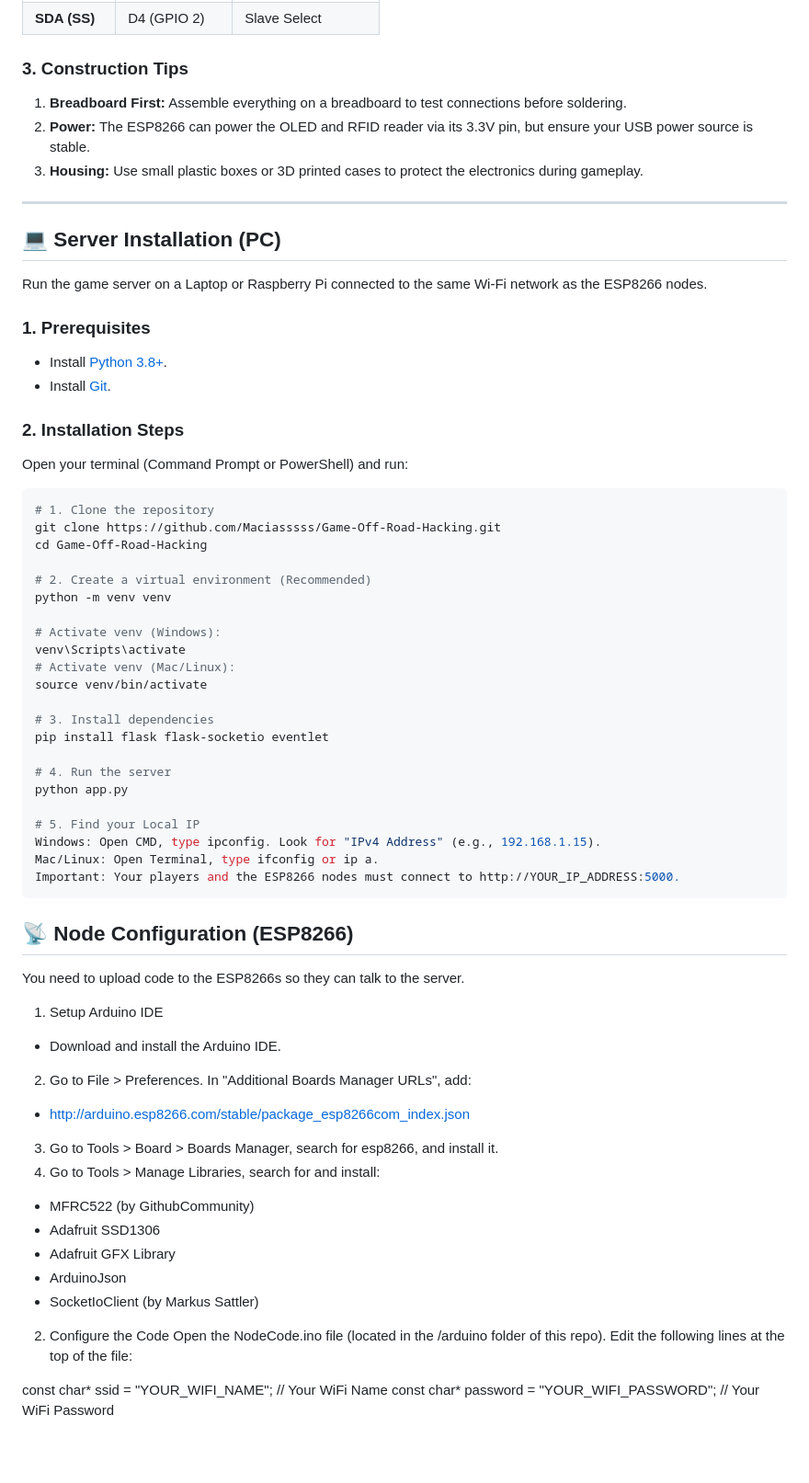
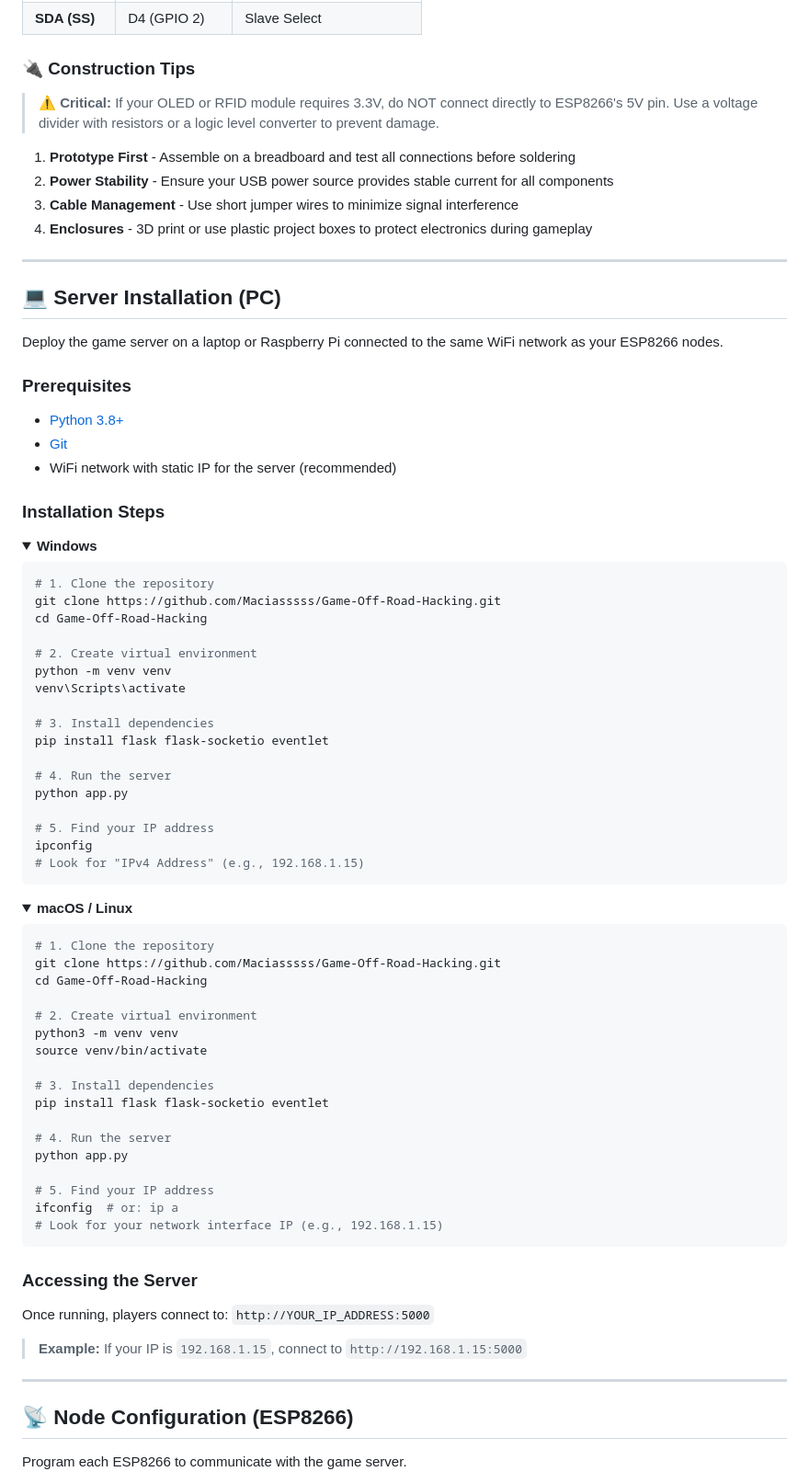
Before and after one commit to Maciasssss/Game-Off-Road-Hacking, a Markdown page: README.md, the part around one of its changes. Shown at 92% size. Drawn GitHub-style; folded sections open; blank space fills up the shorter version.

````diff
--- a/README.md
+++ b/README.md
@@ -71,34 +144,62 @@ Warning!!! remember if you have oled or the rfid working on 3.3V do not directly
 | **SDA (SS)** | D4 (GPIO 2) | Slave Select |
 
-### 3. Construction Tips
-1.  **Breadboard First:** Assemble everything on a breadboard to test connections before soldering.
-2.  **Power:** The ESP8266 can power the OLED and RFID reader via its 3.3V pin, but ensure your USB power source is stable.
-3.  **Housing:** Use small plastic boxes or 3D printed cases to protect the electronics during gameplay.
+### 🔌 Construction Tips
+
+> **⚠️ Critical:** If your OLED or RFID module requires 3.3V, do NOT connect directly to ESP8266's 5V pin. Use a voltage divider with resistors or a logic level converter to prevent damage.
+
+1. **Prototype First** - Assemble on a breadboard and test all connections before soldering
+2. **Power Stability** - Ensure your USB power source provides stable current for all components
+3. **Cable Management** - Use short jumper wires to minimize signal interference
+4. **Enclosures** - 3D print or use plastic project boxes to protect electronics during gameplay
 
 ---
 
 ## 💻 Server Installation (PC)
 
-Run the game server on a Laptop or Raspberry Pi connected to the same Wi-Fi network as the ESP8266 nodes.
+Deploy the game server on a laptop or Raspberry Pi connected to the same WiFi network as your ESP8266 nodes.
 
-### 1. Prerequisites
-*   Install [Python 3.8+](https://www.python.org/downloads/).
-*   Install [Git](https://git-scm.com/downloads).
+### Prerequisites
 
-### 2. Installation Steps
-Open your terminal (Command Prompt or PowerShell) and run:
+- [Python 3.8+](https://www.python.org/downloads/)
+- [Git](https://git-scm.com/downloads)
+- WiFi network with static IP for the server (recommended)
+
+### Installation Steps
+
+<details>
+<summary><b>Windows</b></summary>
+
+```powershell
+# 1. Clone the repository
+git clone https://github.com/Maciasssss/Game-Off-Road-Hacking.git
+cd Game-Off-Road-Hacking
+
+# 2. Create virtual environment
+python -m venv venv
+venv\Scripts\activate
+
+# 3. Install dependencies
+pip install flask flask-socketio eventlet
+
+# 4. Run the server
+python app.py
+
+# 5. Find your IP address
+ipconfig
+# Look for "IPv4 Address" (e.g., 192.168.1.15)
+```
+</details>
+
+<details>
+<summary><b>macOS / Linux</b></summary>
 
 ```bash
 # 1. Clone the repository
 git clone https://github.com/Maciasssss/Game-Off-Road-Hacking.git
 cd Game-Off-Road-Hacking
 
-# 2. Create a virtual environment (Recommended)
-python -m venv venv
-
-# Activate venv (Windows):
-venv\Scripts\activate
-# Activate venv (Mac/Linux):
+# 2. Create virtual environment
+python3 -m venv venv
 source venv/bin/activate
 
 # 3. Install dependencies
@@ -107,28 +208,21 @@ pip install flask flask-socketio eventlet
 # 4. Run the server
 python app.py
 
-# 5. Find your Local IP
-Windows: Open CMD, type ipconfig. Look for "IPv4 Address" (e.g., 192.168.1.15).
-Mac/Linux: Open Terminal, type ifconfig or ip a.
-Important: Your players and the ESP8266 nodes must connect to http://YOUR_IP_ADDRESS:5000.
+# 5. Find your IP address
+ifconfig  # or: ip a
+# Look for your network interface IP (e.g., 192.168.1.15)
 ```
+</details>
+
+### Accessing the Server
+
+Once running, players connect to: `http://YOUR_IP_ADDRESS:5000`
+
+> **Example:** If your IP is `192.168.1.15`, connect to `http://192.168.1.15:5000`
+
+---
+
 ## 📡 Node Configuration (ESP8266)
-You need to upload code to the ESP8266s so they can talk to the server.
-1. Setup Arduino IDE
-  *  Download and install the Arduino IDE.
-2. Go to File > Preferences. In "Additional Boards Manager URLs", add:
-  *  http://arduino.esp8266.com/stable/package_esp8266com_index.json
-3. Go to Tools > Board > Boards Manager, search for esp8266, and install it.
-4. Go to Tools > Manage Libraries, search for and install:
-  *  MFRC522 (by GithubCommunity)
-  *  Adafruit SSD1306
-  *  Adafruit GFX Library
-  *  ArduinoJson
-  *  SocketIoClient (by Markus Sattler)
-2. Configure the Code
-Open the NodeCode.ino file (located in the /arduino folder of this repo).
-Edit the following lines at the top of the file:
 
-const char* ssid     = "YOUR_WIFI_NAME";      // Your WiFi Name
-const char* password = "YOUR_WIFI_PASSWORD";  // Your WiFi Password
+Program each ESP8266 to communicate with the game server.
 
````
Also changed, not shown: other parts of README.md (+327 -87 lines).
